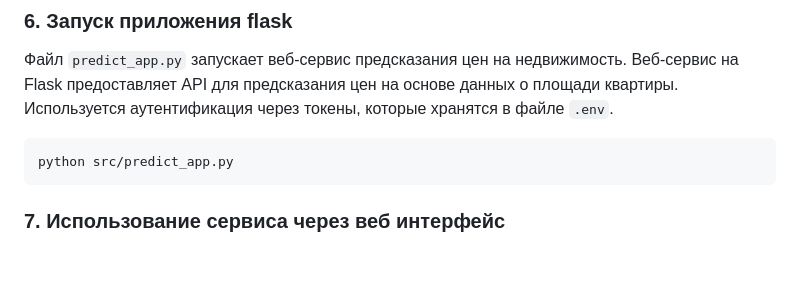
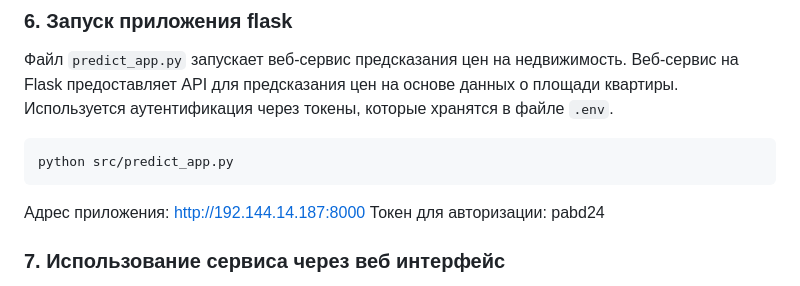
Before and after one commit to snezhanadude/pabd24, a Markdown page: README.md, the part around the change. GitHub-like rendering; blank space fills up the shorter version.

````diff
--- a/README.md
+++ b/README.md
@@ -70,6 +70,8 @@ python src/train_model.py -m models/linear_regression_v01.joblib
 ```bash
 python src/predict_app.py
 ```
+Адрес приложения: http://192.144.14.187:8000
+Токен для авторизации: pabd24
 
 ### 7. Использование сервиса через веб интерфейс
 
````
